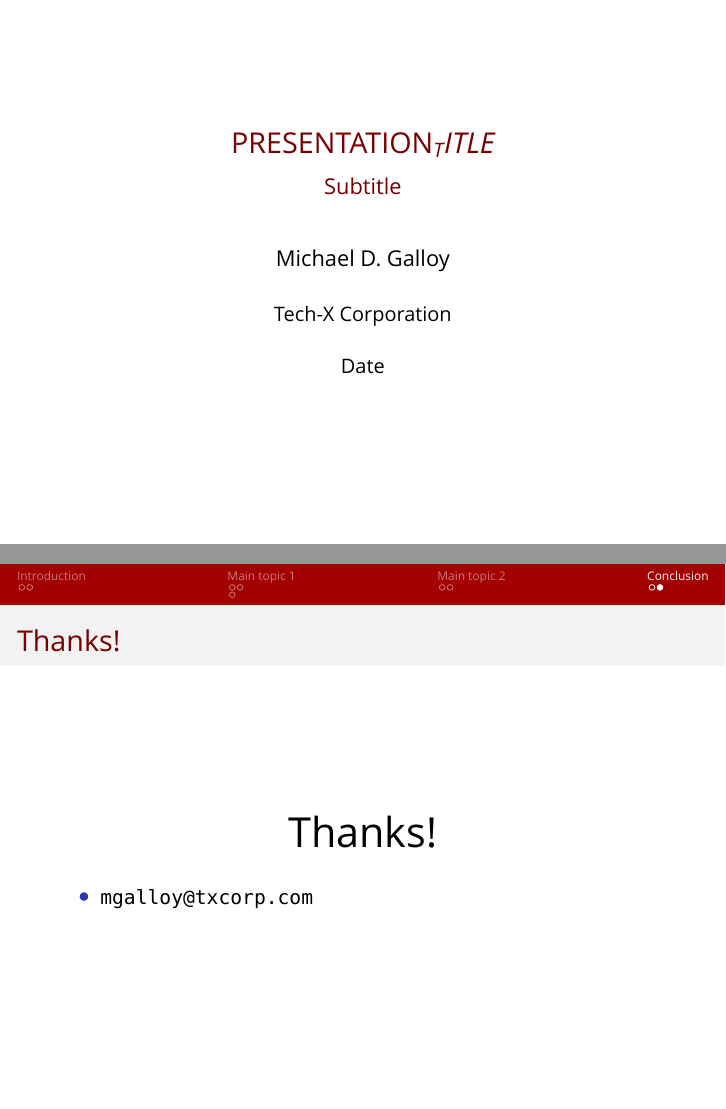
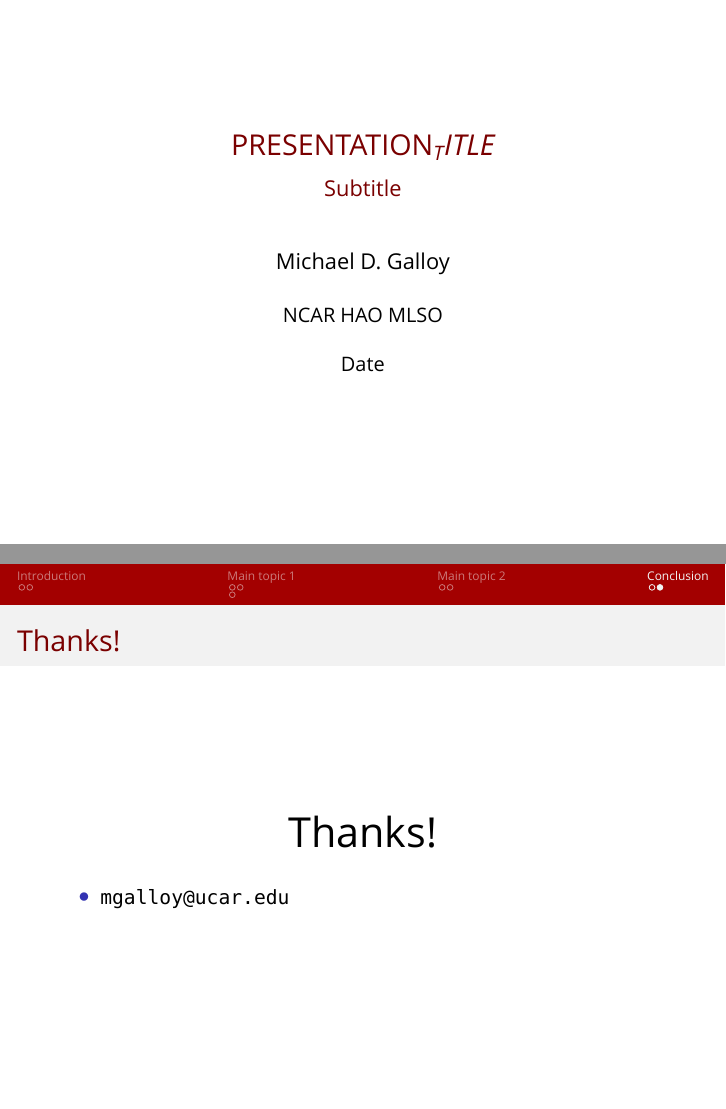
Before and after one commit to mgalloy/presentation_template, LaTeX slides (presentation.tex): pages 1 and 10 of 10, joined at a grey line. Compiled offline with XeLaTeX; a missing font is replaced by an installed copy or a similar font.

Commit message:
Updating to NCAR.

```diff
--- a/presentation.tex
+++ b/presentation.tex
@@ -6,7 +6,7 @@
 \title{PRESENTATION_TITLE}
 \subtitle{Subtitle}
 \author{Michael D. Galloy}
-\institute[Tech-X Corporation]{Tech-X Corporation}
+\institute[HAO]{NCAR HAO MLSO}
 
 \date{Date}
 
@@ -70,7 +70,7 @@
 \begin{frame}{Thanks!}
   \begin{center}{\huge Thanks!}\end{center}
   \begin{itemize}
-    \item {\tt mgalloy@txcorp.com}
+    \item {\tt mgalloy@ucar.edu}
   \end{itemize}
 \end{frame}
 
```
